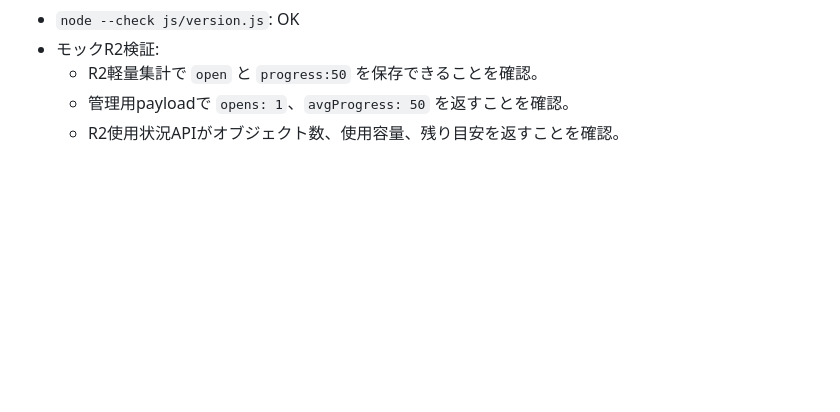
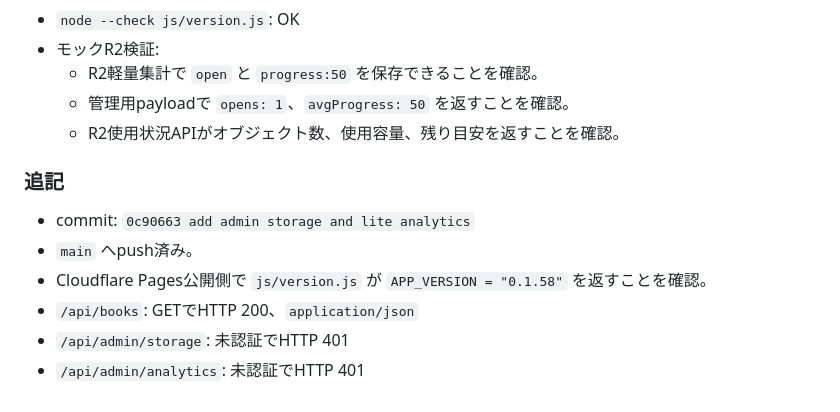
Before and after one commit to 11927948618/tsukuyomi-reader, a Markdown page: docs/work-progress-log.md, the part around the change. Rendered like a GitHub page; blank space fills up the shorter version.

Commit message:
log admin storage deployment

```diff
--- a/docs/work-progress-log.md
+++ b/docs/work-progress-log.md
@@ -845,3 +845,12 @@ Root directory: 空欄
   - R2軽量集計で `open` と `progress:50` を保存できることを確認。
   - 管理用payloadで `opens: 1`、`avgProgress: 50` を返すことを確認。
   - R2使用状況APIがオブジェクト数、使用容量、残り目安を返すことを確認。
+
+### 追記
+
+- commit: `0c90663 add admin storage and lite analytics`
+- `main` へpush済み。
+- Cloudflare Pages公開側で `js/version.js` が `APP_VERSION = "0.1.58"` を返すことを確認。
+- `/api/books`: GETでHTTP 200、`application/json`
+- `/api/admin/storage`: 未認証でHTTP 401
+- `/api/admin/analytics`: 未認証でHTTP 401
```
